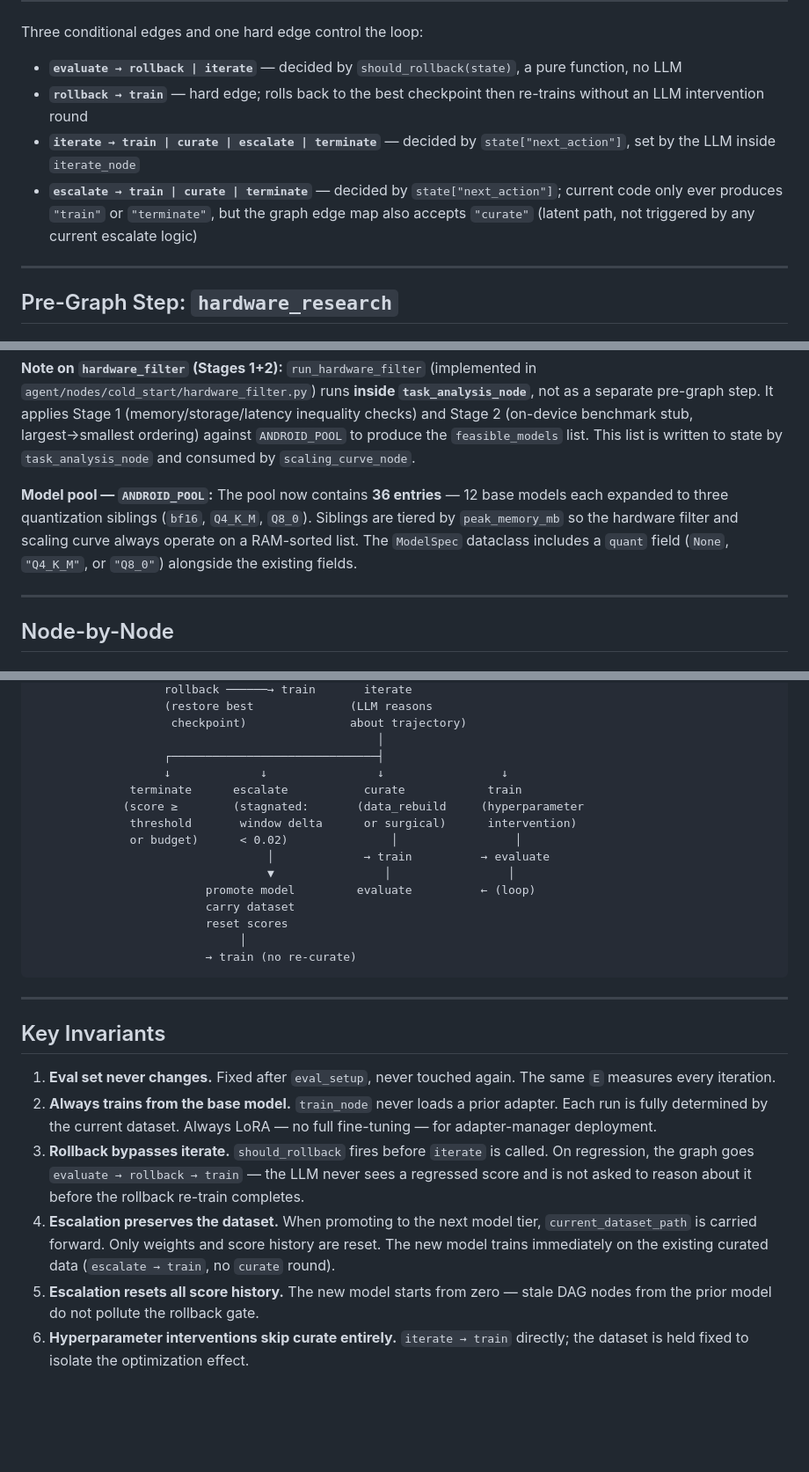
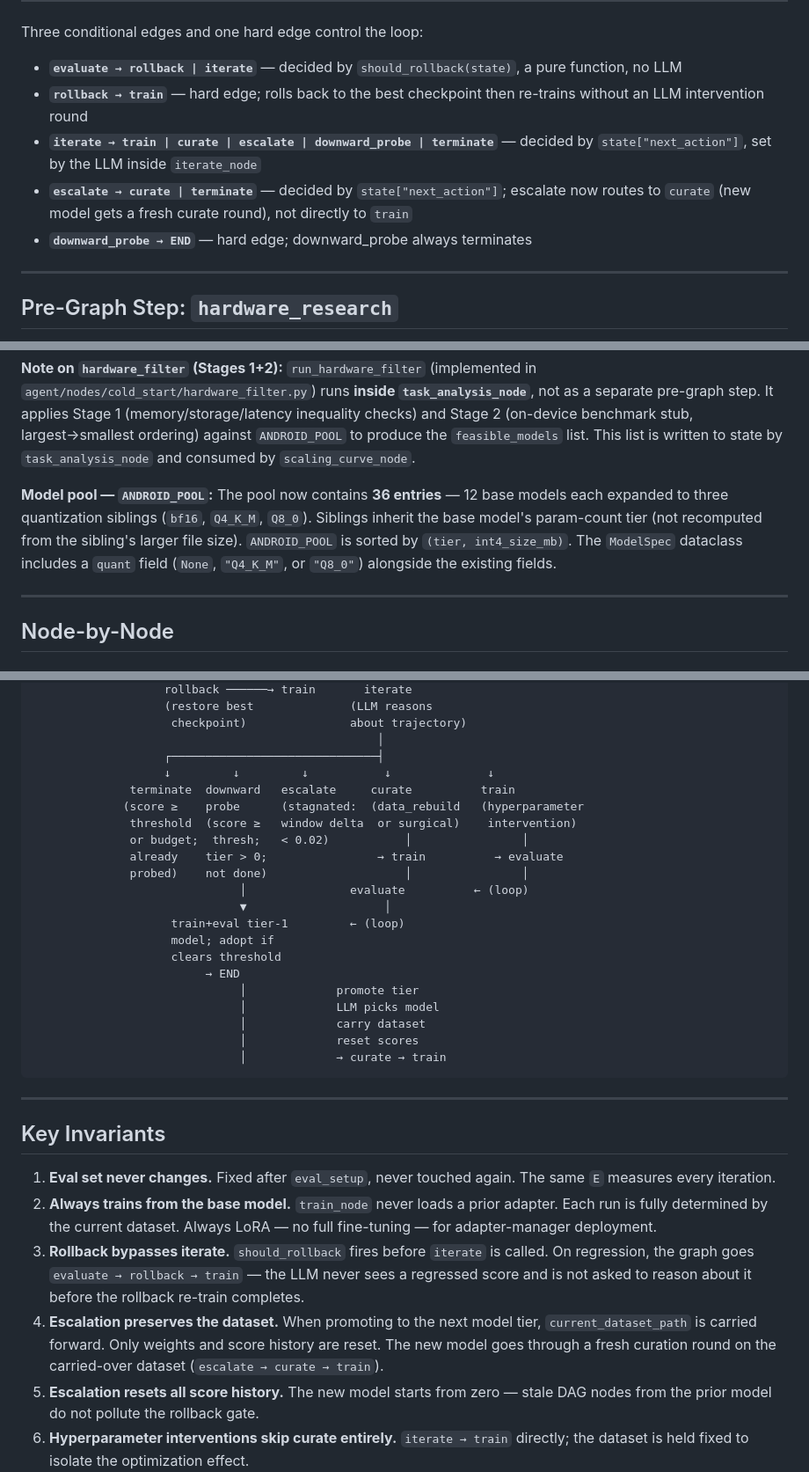
Before and after one commit to evanly-gh/SLM_Factory, a Markdown page: docs/PIPELINE.md, 3 parts joined by grey strips. Shown at 88% size. Rendered like a GitHub page; blank space fills up the shorter version.

````diff
--- a/docs/PIPELINE.md
+++ b/docs/PIPELINE.md
@@ -8,8 +8,9 @@ Three conditional edges and one hard edge control the loop:
 
 - **`evaluate → rollback | iterate`** — decided by `should_rollback(state)`, a pure function, no LLM
 - **`rollback → train`** — hard edge; rolls back to the best checkpoint then re-trains without an LLM intervention round
-- **`iterate → train | curate | escalate | terminate`** — decided by `state["next_action"]`, set by the LLM inside `iterate_node`
-- **`escalate → train | curate | terminate`** — decided by `state["next_action"]`; current code only ever produces `"train"` or `"terminate"`, but the graph edge map also accepts `"curate"` (latent path, not triggered by any current escalate logic)
+- **`iterate → train | curate | escalate | downward_probe | terminate`** — decided by `state["next_action"]`, set by the LLM inside `iterate_node`
+- **`escalate → curate | terminate`** — decided by `state["next_action"]`; escalate now routes to `curate` (new model gets a fresh curate round), not directly to `train`
+- **`downward_probe → END`** — hard edge; downward_probe always terminates
 
 ---
 
@@ -28,7 +29,7 @@ Runs in `run.py` **before the LangGraph graph is invoked**. Implemented in [agen
 
 **Note on `hardware_filter` (Stages 1+2):** `run_hardware_filter` (implemented in `agent/nodes/cold_start/hardware_filter.py`) runs **inside `task_analysis_node`**, not as a separate pre-graph step. It applies Stage 1 (memory/storage/latency inequality checks) and Stage 2 (on-device benchmark stub, largest→smallest ordering) against `ANDROID_POOL` to produce the `feasible_models` list. This list is written to state by `task_analysis_node` and consumed by `scaling_curve_node`.
 
-**Model pool — `ANDROID_POOL`:** The pool now contains **36 entries** — 12 base models each expanded to three quantization siblings (`bf16`, `Q4_K_M`, `Q8_0`). Siblings are tiered by `peak_memory_mb` so the hardware filter and scaling curve always operate on a RAM-sorted list. The `ModelSpec` dataclass includes a `quant` field (`None`, `"Q4_K_M"`, or `"Q8_0"`) alongside the existing fields.
+**Model pool — `ANDROID_POOL`:** The pool now contains **36 entries** — 12 base models each expanded to three quantization siblings (`bf16`, `Q4_K_M`, `Q8_0`). Siblings inherit the base model's param-count tier (not recomputed from the sibling's larger file size). `ANDROID_POOL` is sorted by `(tier, int4_size_mb)`. The `ModelSpec` dataclass includes a `quant` field (`None`, `"Q4_K_M"`, or `"Q8_0"`) alongside the existing fields.
 
 ---
 
@@ -252,18 +276,24 @@ task_analysis → eval_setup → scaling_curve → curate → train → evaluate
                     checkpoint)               about trajectory)
                                                   │
                    ┌──────────────────────────────┤
-                   ↓             ↓                ↓                 ↓
-              terminate      escalate           curate            train
-             (score ≥        (stagnated:       (data_rebuild     (hyperparameter
-              threshold       window delta      or surgical)      intervention)
-              or budget)      < 0.02)               │                 │
-                                  │             → train          → evaluate
-                                  ▼                │                 │
-                         promote model         evaluate          ← (loop)
-                         carry dataset
-                         reset scores
-                              │
-                         → train (no re-curate)
+                   ↓         ↓         ↓           ↓              ↓
+              terminate  downward   escalate     curate          train
+             (score ≥    probe      (stagnated:  (data_rebuild   (hyperparameter
+              threshold  (score ≥   window delta  or surgical)    intervention)
+              or budget;  thresh;   < 0.02)           │                │
+              already    tier > 0;                → train          → evaluate
+              probed)    not done)                    │                │
+                              │               evaluate          ← (loop)
+                              ▼                    │
+                    train+eval tier-1         ← (loop)
+                    model; adopt if
+                    clears threshold
+                         → END
+                              │             promote tier
+                              │             LLM picks model
+                              │             carry dataset
+                              │             reset scores
+                              │             → curate → train
 ```
 
 ---
@@ -273,7 +303,7 @@ task_analysis → eval_setup → scaling_curve → curate → train → evaluate
 1. **Eval set never changes.** Fixed after `eval_setup`, never touched again. The same `E` measures every iteration.
 2. **Always trains from the base model.** `train_node` never loads a prior adapter. Each run is fully determined by the current dataset. Always LoRA — no full fine-tuning — for adapter-manager deployment.
 3. **Rollback bypasses iterate.** `should_rollback` fires before `iterate` is called. On regression, the graph goes `evaluate → rollback → train` — the LLM never sees a regressed score and is not asked to reason about it before the rollback re-train completes.
-4. **Escalation preserves the dataset.** When promoting to the next model tier, `current_dataset_path` is carried forward. Only weights and score history are reset. The new model trains immediately on the existing curated data (`escalate → train`, no `curate` round).
+4. **Escalation preserves the dataset.** When promoting to the next model tier, `current_dataset_path` is carried forward. Only weights and score history are reset. The new model goes through a fresh curation round on the carried-over dataset (`escalate → curate → train`).
 5. **Escalation resets all score history.** The new model starts from zero — stale DAG nodes from the prior model do not pollute the rollback gate.
 6. **Hyperparameter interventions skip curate entirely.** `iterate → train` directly; the dataset is held fixed to isolate the optimization effect.
 7. **Curate early-returns for any intervention that isn't `data_rebuild` or `surgical`.** The `else` branch catches `"hyperparameter"`, `"rollback"`, and any other value — returning state unchanged with no disk writes.
````
Also changed, not shown: other parts of docs/PIPELINE.md (+38 -14 lines).
